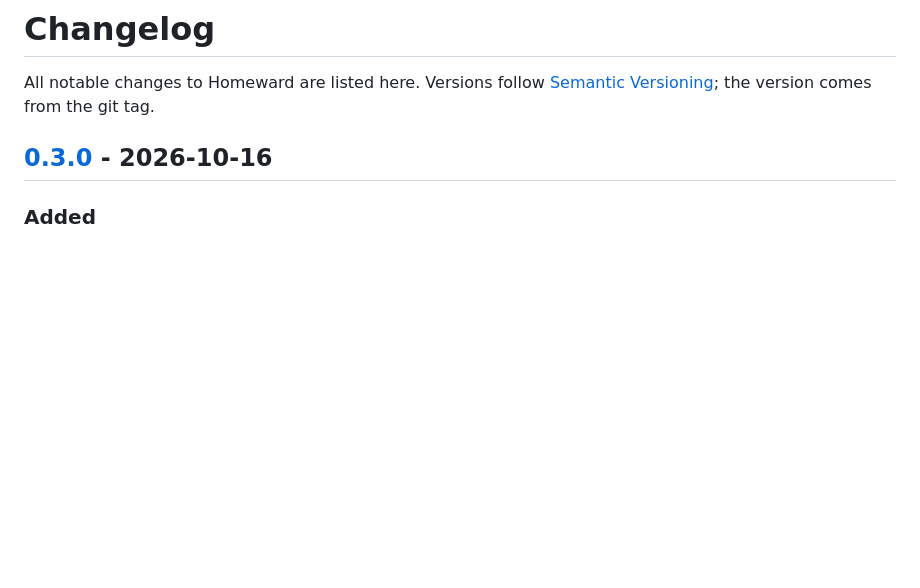
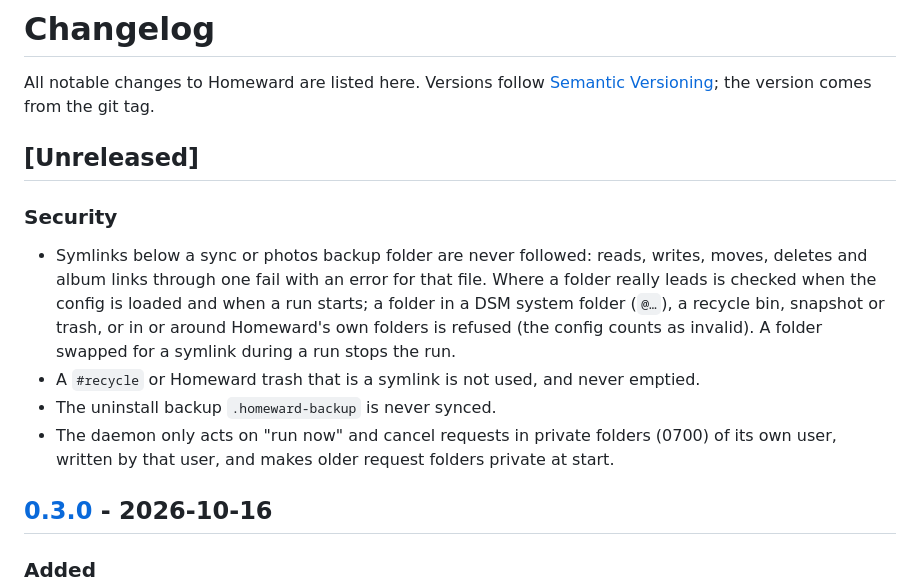
Before and after one commit to sebiweise/homeward, a Markdown page: CHANGELOG.md, the part around the change. Rendered like a GitHub page; blank space fills up the shorter version.

```diff
--- a/CHANGELOG.md
+++ b/CHANGELOG.md
@@ -2,6 +2,21 @@
 
 All notable changes to Homeward are listed here. Versions follow
 [Semantic Versioning](https://semver.org/); the version comes from the git tag.
+
+## [Unreleased]
+
+### Security
+
+- Symlinks below a sync or photos backup folder are never followed: reads, writes,
+  moves, deletes and album links through one fail with an error for that file. Where
+  a folder really leads is checked when the config is loaded and when a run starts; a
+  folder in a DSM system folder (`@…`), a recycle bin, snapshot or trash, or in or
+  around Homeward's own folders is refused (the config counts as invalid). A folder
+  swapped for a symlink during a run stops the run.
+- A `#recycle` or Homeward trash that is a symlink is not used, and never emptied.
+- The uninstall backup `.homeward-backup` is never synced.
+- The daemon only acts on "run now" and cancel requests in private folders (0700) of
+  its own user, written by that user, and makes older request folders private at start.
 
 ## [0.3.0] - 2026-10-16
 
```
Also changed, not shown: docs/architecture.md (+9 -0 lines), docs/user-guide.md (+12 -0 lines).
